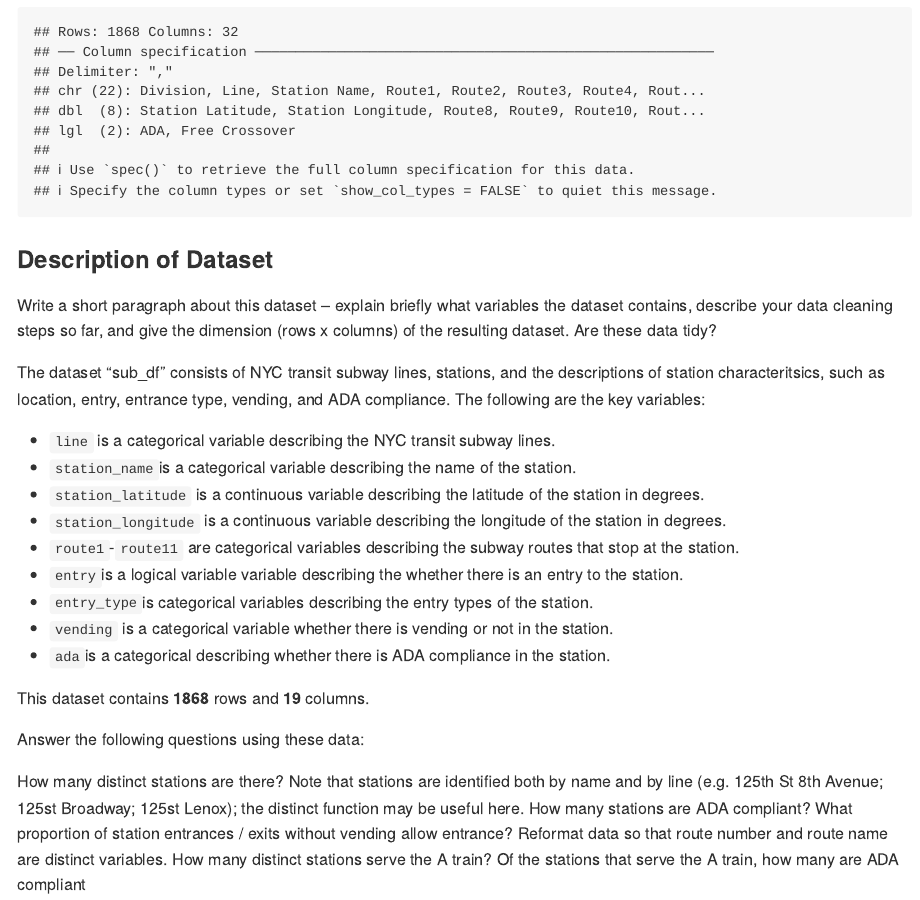
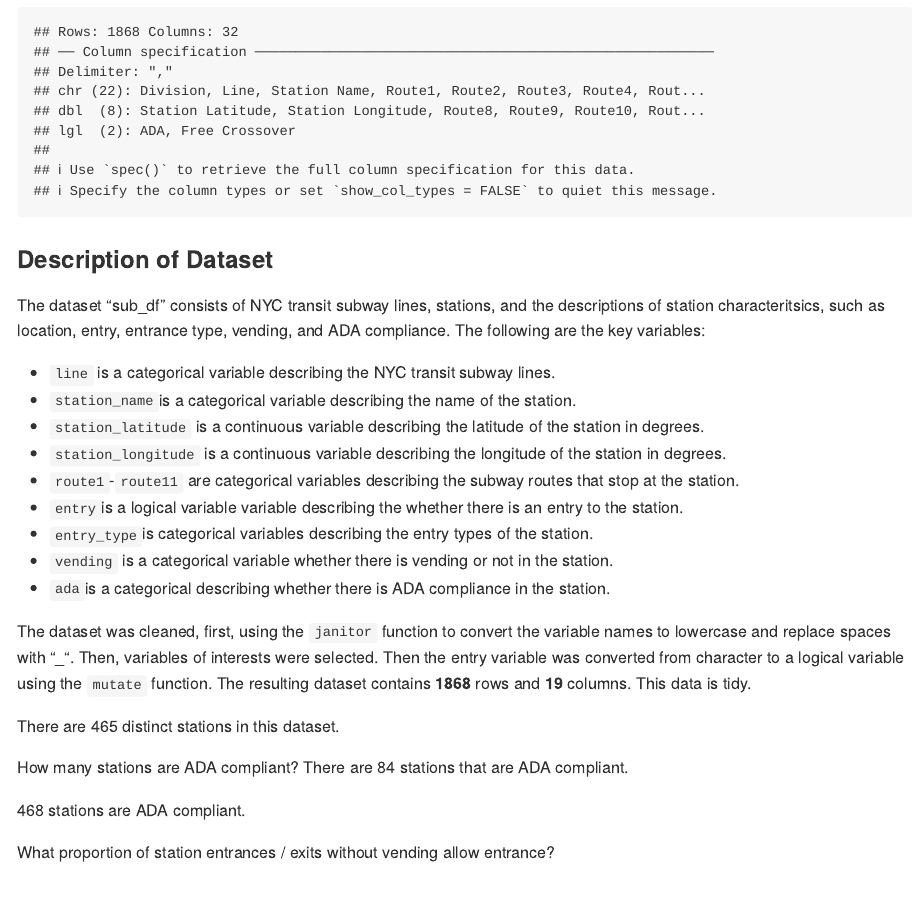
Before and after one commit to writer3/p8105_hw2_jy, an R Markdown document (p8105_hw2_jy3306.Rmd): the page in a window 1100 px wide, from 620 px down. The pictures show the output file p8105_hw2_jy3306.md that the author committed with the source, drawn offline in the style of GitHub.

Commit message:
use of distinct function, ada compliance

```diff
--- a/p8105_hw2_jy3306.Rmd
+++ b/p8105_hw2_jy3306.Rmd
@@ -33,10 +34,6 @@ sub_df =
 
 ### Description of Dataset
 
-
-Write a short paragraph about this dataset – explain briefly what variables the dataset contains, describe your data cleaning steps so far, and give the dimension (rows x columns) of the resulting dataset. Are these data tidy?
-
-
 The dataset "sub_df" consists of NYC transit subway lines, stations, and the descriptions of station characteritsics, such as location, entry, entrance type, vending, and ADA compliance. The following are the key variables:
 
   * `line` is a categorical variable describing the NYC transit subway lines.
@@ -49,12 +46,17 @@ The dataset "sub_df" consists of NYC transit subway lines, stations, and the des
   * `vending` is a categorical variable whether there is vending or not in the station.
   * `ada`is a categorical describing whether there is ADA compliance in the station.
 
-This dataset contains **`r nrow(sub_df)`** rows and **`r ncol(sub_df)`** columns. This data is tidy.
+The dataset was cleaned, first, using the `janitor` function to convert the variable names to lowercase and replace spaces with "_". Then, variables of interests were selected. Then the entry variable was converted from character to a logical variable using the `mutate` function. The resulting dataset contains **`r nrow(sub_df)`** rows and **`r ncol(sub_df)`** columns. This data is tidy.
+
+There are `r nrow(distinct(sub_df, line, station_name))` distinct stations in this dataset.
 
 
-Answer the following questions using these data:
+How many stations are ADA compliant?
+There are `r nrow(distinct(filter(sub_df, ada == TRUE), line, station_name))` stations that are ADA compliant.
 
-How many distinct stations are there? Note that stations are identified both by name and by line (e.g. 125th St 8th Avenue; 125st Broadway; 125st Lenox); the distinct function may be useful here.
-How many stations are ADA compliant?
+`r sum(sub_df$ada, na.rm = TRUE)` stations are ADA compliant.
+
 What proportion of station entrances / exits without vending allow entrance?
+
+
 Reformat data so that route number and route name are distinct variables. How many distinct stations serve the A train? Of the stations that serve the A train, how many are ADA compliant
```
Also changed, not shown: p8105_hw2_jy3306.md, p8105_hw2_jy3306.Rmd (1 more changed lines).
